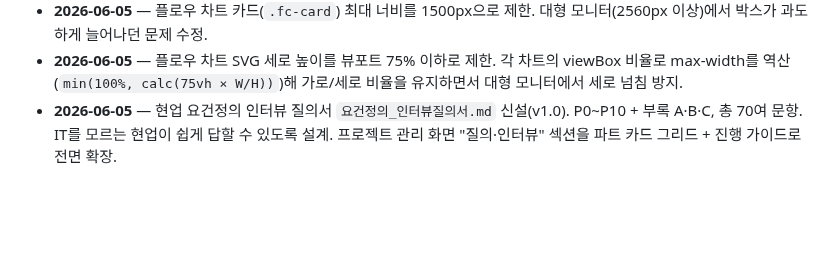
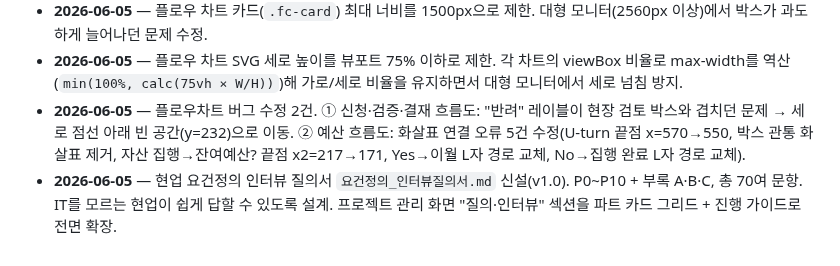
Before and after one commit to siche7-iu/asset, a Markdown page: CLAUDE.md, the part around the change. Drawn GitHub-style; blank space fills up the shorter version.

Commit message:
CLAUDE.md 작업 로그 갱신 — 플로우차트 버그 수정 2건 기록
Co-Authored-By: Claude Sonnet 4.6 <noreply@anthropic.com>

```diff
--- a/CLAUDE.md
+++ b/CLAUDE.md
@@ -197,4 +197,5 @@ TODO.md           다음에 할 일 목록(체크리스트).
 - **2026-06-05** — 프로젝트 관리 추진 일정 타임라인에 "대시보드 화면 오픈 ('26.10)" 마일스톤 추가. 전산개발·단위테스트 이후, 통합테스트·1차 OPEN 이전에 초록 강조(pj-tl-open) 스텝으로 삽입. `.pj-tl-date` CSS 클래스(작은 날짜 라벨) 신설.
 - **2026-06-05** — 플로우 차트 카드(`.fc-card`) 최대 너비를 1500px으로 제한. 대형 모니터(2560px 이상)에서 박스가 과도하게 늘어나던 문제 수정.
 - **2026-06-05** — 플로우 차트 SVG 세로 높이를 뷰포트 75% 이하로 제한. 각 차트의 viewBox 비율로 max-width를 역산(`min(100%, calc(75vh × W/H))`)해 가로/세로 비율을 유지하면서 대형 모니터에서 세로 넘침 방지.
+- **2026-06-05** — 플로우차트 버그 수정 2건. ① 신청·검증·결재 흐름도: "반려" 레이블이 현장 검토 박스와 겹치던 문제 → 세로 점선 아래 빈 공간(y=232)으로 이동. ② 예산 흐름도: 화살표 연결 오류 5건 수정(U-turn 끝점 x=570→550, 박스 관통 화살표 제거, 자산 집행→잔여예산? 끝점 x2=217→171, Yes→이월 L자 경로 교체, No→집행 완료 L자 경로 교체).
 - **2026-06-05** — 현업 요건정의 인터뷰 질의서 `요건정의_인터뷰질의서.md` 신설(v1.0). P0~P10 + 부록 A·B·C, 총 70여 문항. IT를 모르는 현업이 쉽게 답할 수 있도록 설계. 프로젝트 관리 화면 "질의·인터뷰" 섹션을 파트 카드 그리드 + 진행 가이드로 전면 확장.
```
